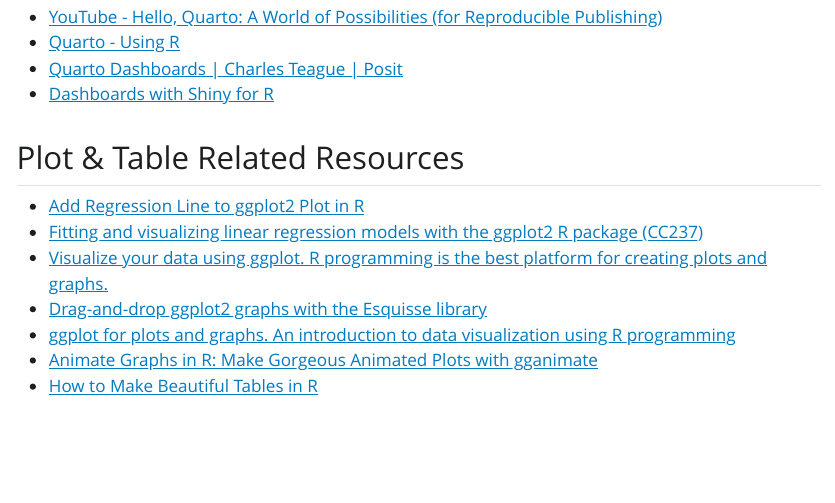
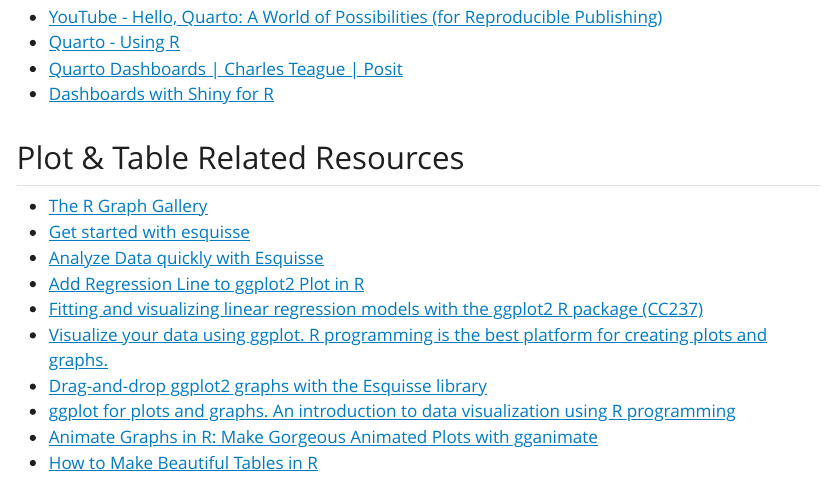
Before and after one commit to nmcguinness/2023_MSC_DataAnalytics_ICA, a Quarto document (2023_MSC_DataAnalytics_ICA.qmd): the page in a window 1100 px wide, from 7540 px down. The pictures show the output file 2023_MSC_DataAnalytics_ICA.html that the author committed with the source, opened offline; Quarto's library style sheets are replaced by a plain one without menus.

Commit message:
:memo: Added some more links for Esquisse

```diff
--- a/2023_MSC_DataAnalytics_ICA.qmd
+++ b/2023_MSC_DataAnalytics_ICA.qmd
@@ -250,6 +250,9 @@
 
 ## Plot & Table Related Resources
 
+* [The R Graph Gallery](https://r-graph-gallery.com/)
+* [Get started with esquisse](https://cran.r-project.org/web/packages/esquisse/vignettes/get-started.html)
+* [Analyze Data quickly with Esquisse](https://towardsdatascience.com/how-to-analyze-data-quickly-without-tableau-but-close-66eb1f2fffd2)
 * [Add Regression Line to ggplot2 Plot in R](https://www.geeksforgeeks.org/add-regression-line-to-ggplot2-plot-in-r/)
 * [Fitting and visualizing linear regression models with the ggplot2 R package (CC237)](https://youtu.be/1Vs-ckEI94M)
 * [Visualize your data using ggplot. R programming is the best platform for creating plots and graphs.](https://youtu.be/rfR9Nrpfnyg)
```
Also changed, not shown: 2023_MSC_DataAnalytics_ICA.html.
